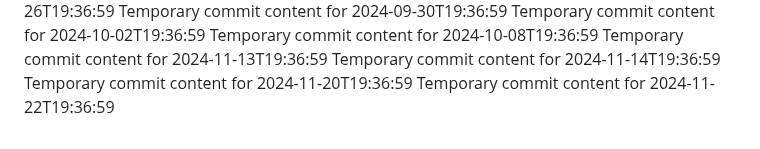
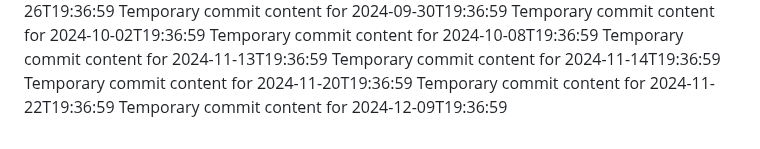
Before and after one commit to Ilovecheesecake/super-rotary-phone, a Markdown page: report.md, the part around the change. GitHub-like rendering.

```diff
--- a/report.md
+++ b/report.md
@@ -172,3 +172,4 @@ Temporary commit content for 2024-11-13T19:36:59
 Temporary commit content for 2024-11-14T19:36:59
 Temporary commit content for 2024-11-20T19:36:59
 Temporary commit content for 2024-11-22T19:36:59
+Temporary commit content for 2024-12-09T19:36:59
```
